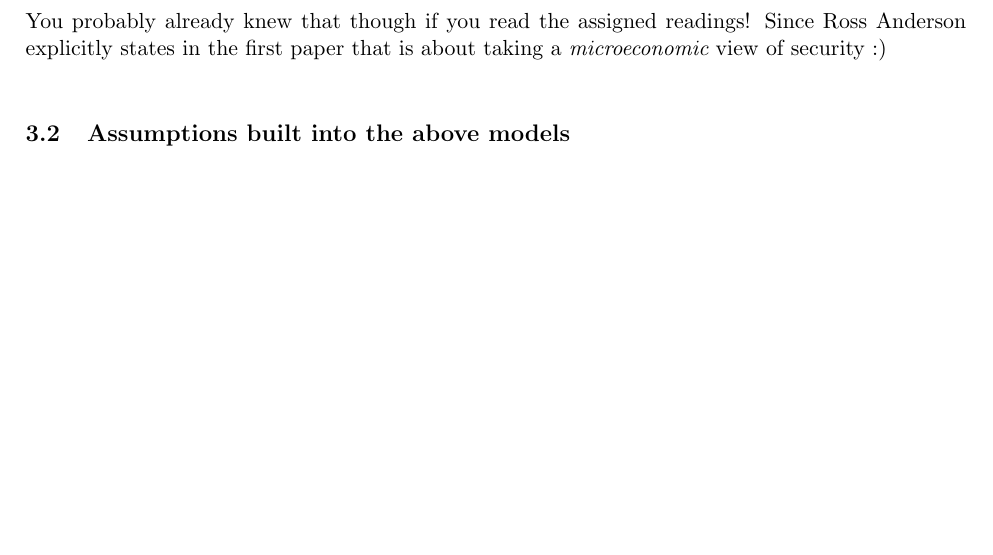
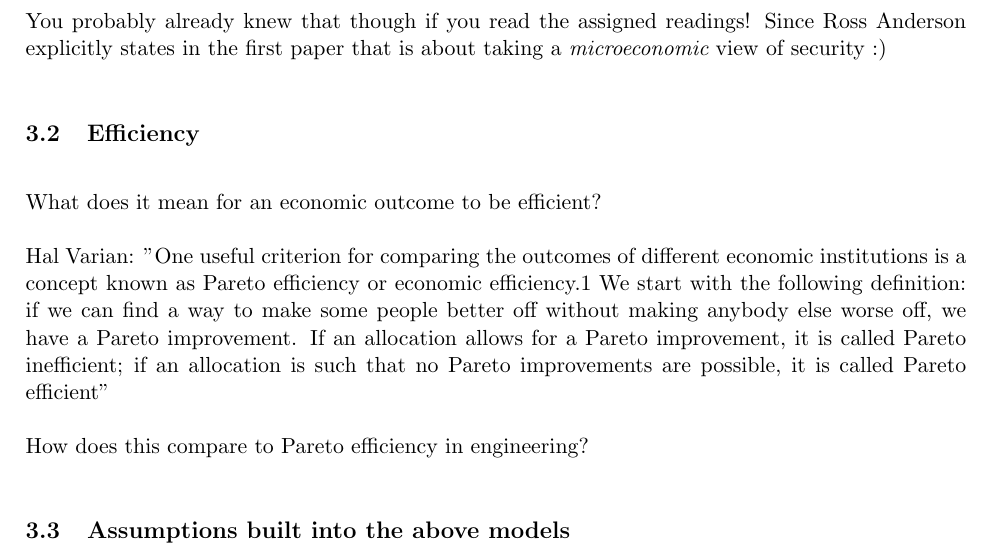
Before and after one commit to AdamHastings/econ-sec, a LaTeX document (lecture2/lecture2.tex): part of page 9 of 22 before the commit and part of page 9 of 23 after it, cut so that both start at the same text, the shorter picture padded with empty space. Compiled offline with pdfLaTeX.

Commit message:
pareto efficiency

```diff
--- a/lecture2/lecture2.tex
+++ b/lecture2/lecture2.tex
@@ -309,6 +309,20 @@ There are two main branches of economics: Macroeconomics and microeconomics. You
 
 % Elasticity?
 You probably already knew that though if you read the assigned readings! Since Ross Anderson explicitly states in the first paper that is about taking a {\it microeconomic} view of security :)
+
+\subsection{Efficiency}
+
+What does it mean for an economic outcome to be efficient?
+
+
+Hal Varian:
+''One useful criterion for comparing the outcomes of different economic institutions is a concept known as Pareto efficiency or economic efficiency.1 We
+start with the following definition: if we can find a way to make some people
+better off without making anybody else worse off, we have a Pareto improvement. If an allocation allows for a Pareto improvement, it is called
+Pareto inefficient; if an allocation is such that no Pareto improvements
+are possible, it is called Pareto efficient''
+
+How does this compare to Pareto efficiency in engineering?
 
 \subsection{Assumptions built into the above models}
 
```
Also changed, not shown: lecture2/lecture2.pdf.
